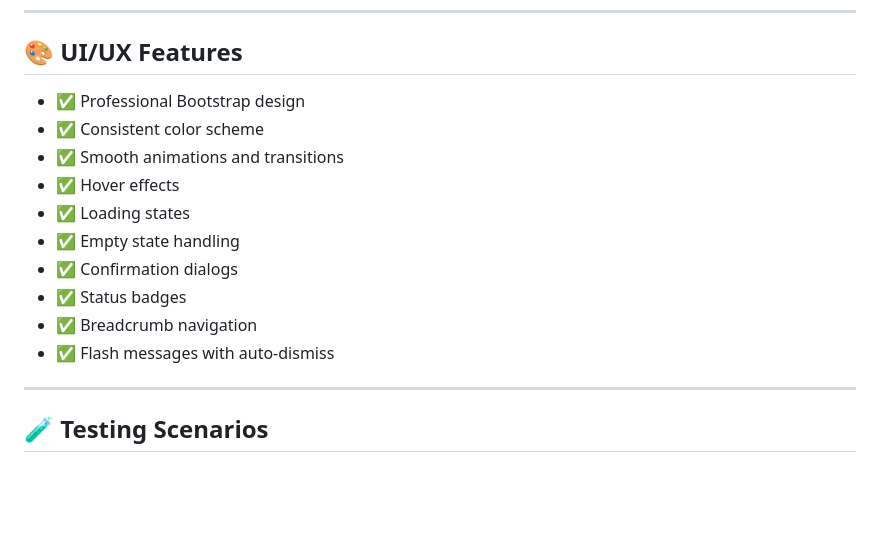
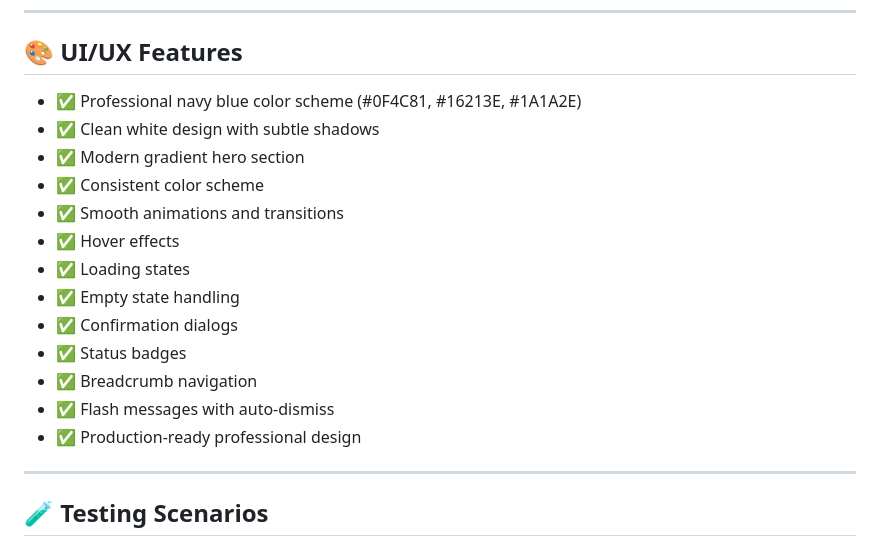
Before and after one commit to sujan00007/Online_Bookstore, a Markdown page: online_bookstore/PROJECT_SUMMARY.md, the part around the change. GitHub-like rendering; blank space fills up the shorter version.

```diff
--- a/online_bookstore/PROJECT_SUMMARY.md
+++ b/online_bookstore/PROJECT_SUMMARY.md
@@ -232,7 +232,9 @@ http://localhost:5000
 
 ## 🎨 UI/UX Features
 
-- ✅ Professional Bootstrap design
+- ✅ Professional navy blue color scheme (#0F4C81, #16213E, #1A1A2E)
+- ✅ Clean white design with subtle shadows
+- ✅ Modern gradient hero section
 - ✅ Consistent color scheme
 - ✅ Smooth animations and transitions
 - ✅ Hover effects
@@ -242,6 +244,7 @@ http://localhost:5000
 - ✅ Status badges
 - ✅ Breadcrumb navigation
 - ✅ Flash messages with auto-dismiss
+- ✅ Production-ready professional design
 
 ---
 
```
Also changed, not shown: online_bookstore/GITHUB_README.md (+7 -6 lines), online_bookstore/PRESENTATION_GUIDE.md (+4 -2 lines).
